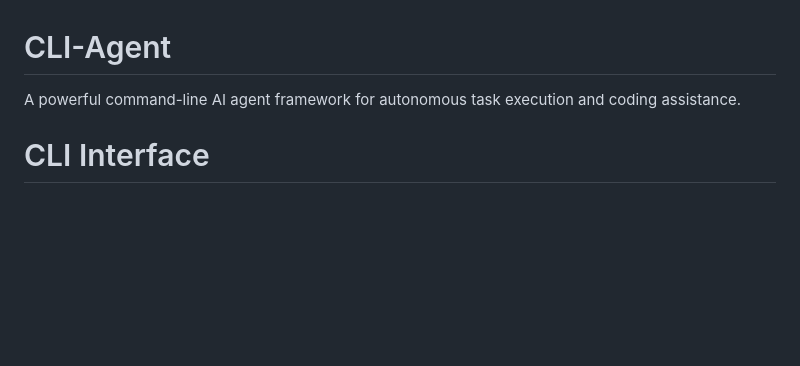
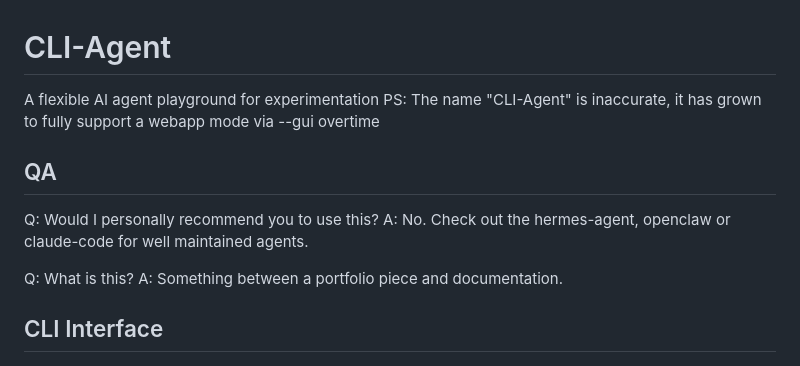
Before and after one commit to Probst1nator/CLI-Agent, a Markdown page: README.md, the part around one of its changes. GitHub-like rendering; blank space fills up the shorter version.

```diff
--- a/README.md
+++ b/README.md
@@ -1,7 +1,15 @@
 # CLI-Agent
 
-A powerful command-line AI agent framework for autonomous task execution and coding assistance.
+A flexible AI agent playground for experimentation
+PS: The name "CLI-Agent" is inaccurate, it has grown to fully support a webapp mode via --gui overtime
 
-# CLI Interface
+## QA
+Q: Would I personally recommend you to use this?
+A: No. Check out the hermes-agent, openclaw or claude-code for well maintained agents.
+
+Q: What is this?
+A: Something between a portfolio piece and documentation.
+
+## CLI Interface
 ![CLI Interface](assets/agent_demo.png)
 
```
Also changed, not shown: other parts of README.md (+15 -15 lines).
